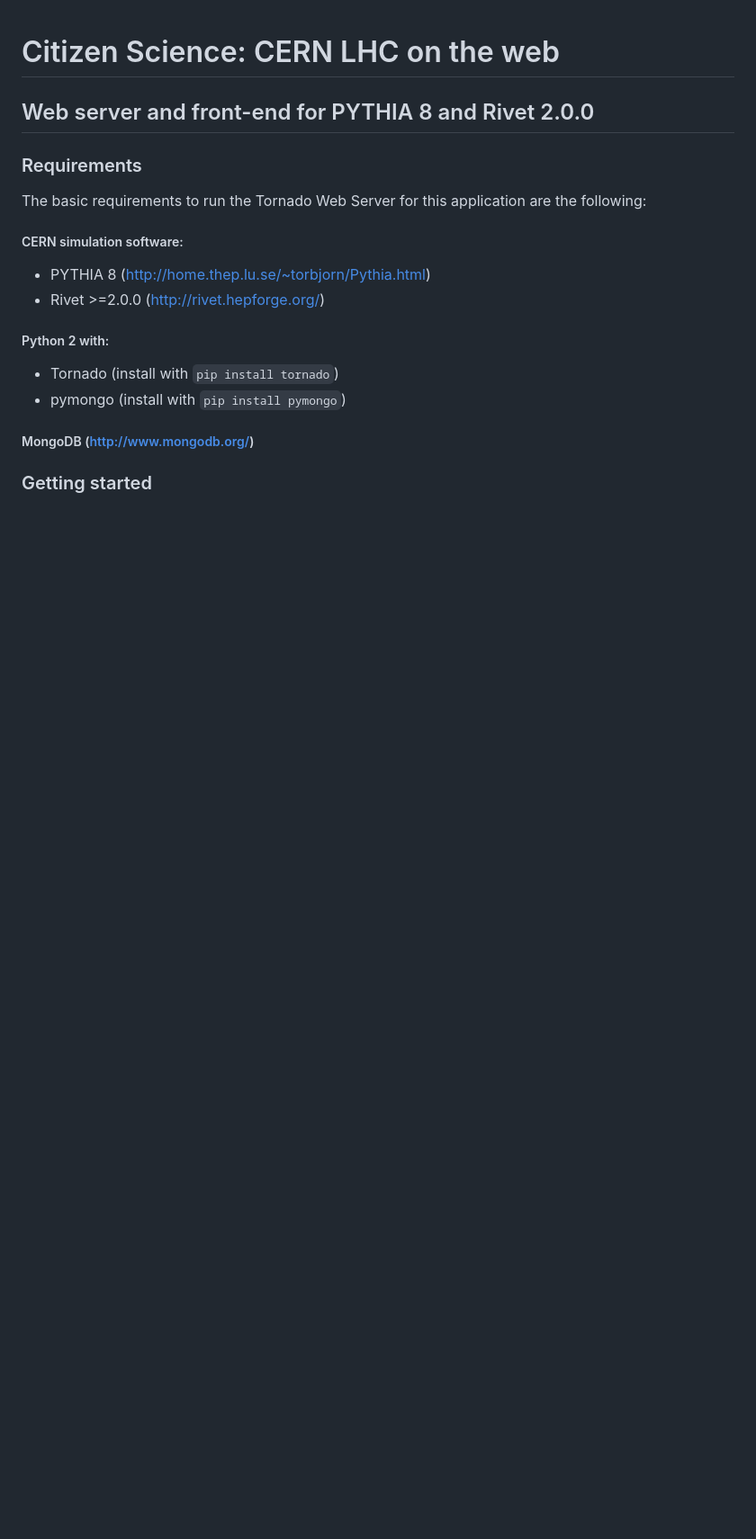
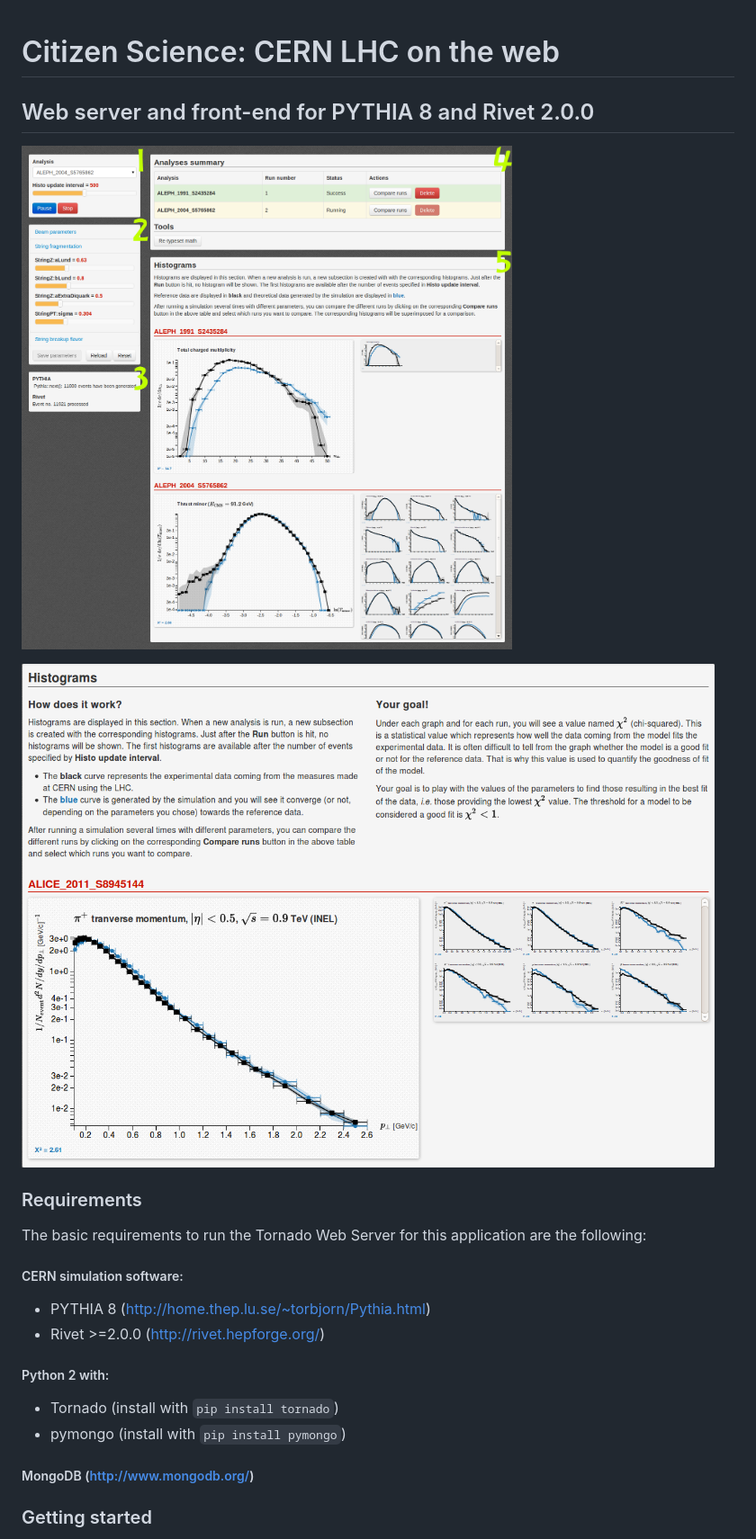
Before and after one commit to doubliez/t4t-web, a Markdown page: README.md, the part around the change. Shown: that part at 90% size. Rendered like a GitHub page; pictures changed too: screenshots/ana_histos.png (added), screenshots/ui.png (added); blank space fills up the shorter version.

Commit message:
Added screenshots

```diff
--- a/README.md
+++ b/README.md
@@ -1,5 +1,9 @@
 # Citizen Science: CERN LHC on the web
 ## Web server and front-end for PYTHIA 8 and Rivet 2.0.0
+
+![UI](screenshots/ui.png)
+
+![histograms](screenshots/ana_histos.png)
 
 ### Requirements
 
```
Also changed, not shown: screenshots/ana_compareruns.png (added).
